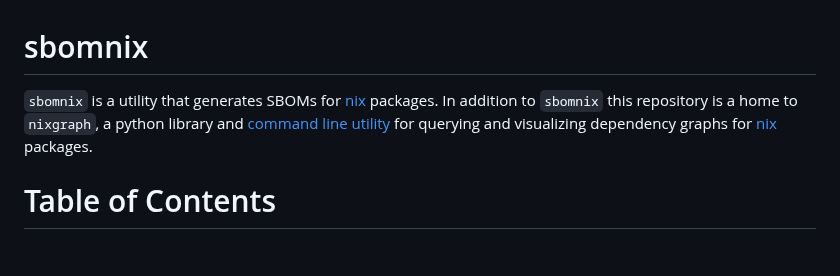
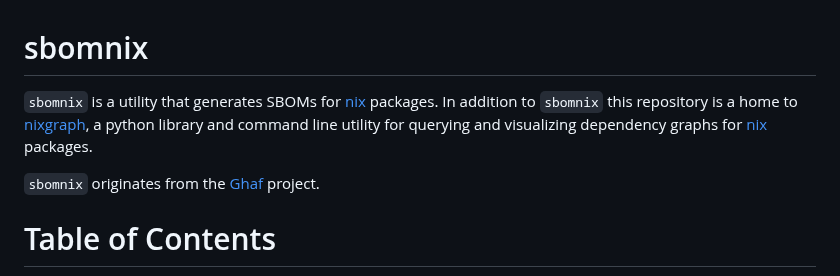
Before and after one commit to tiiuae/sbomnix, a Markdown page: README.md, the part around the change. Drawn GitHub-style; blank space fills up the shorter version.

Commit message:
README.md: mention Ghaf project in the main readme
Signed-off-by: Henri Rosten <henri.rosten@unikie.com>

```diff
--- a/README.md
+++ b/README.md
@@ -7,7 +7,9 @@ SPDX-License-Identifier: Apache-2.0
 # sbomnix
 
 `sbomnix` is a utility that generates SBOMs for [nix](https://nixos.org/) packages.
-In addition to `sbomnix` this repository is a home to `nixgraph`, a python library and [command line utility](./doc/nixgraph.md) for querying and visualizing dependency graphs for [nix](https://nixos.org/) packages.
+In addition to `sbomnix` this repository is a home to [nixgraph](./doc/nixgraph.md), a python library and command line utility for querying and visualizing dependency graphs for [nix](https://nixos.org/) packages.
+
+`sbomnix` originates from the [Ghaf](https://github.com/tiiuae/ghaf) project.
 
 Table of Contents
 =================
```
